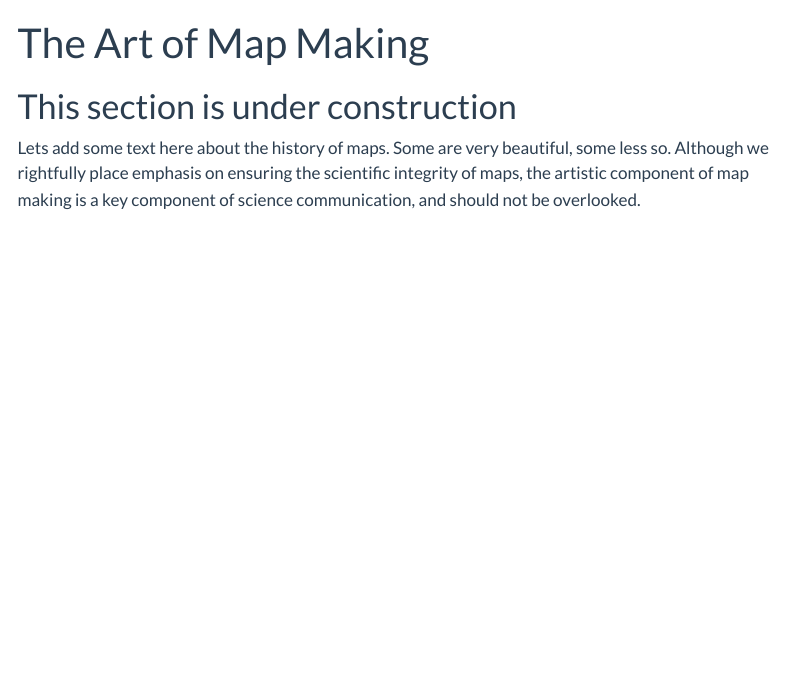
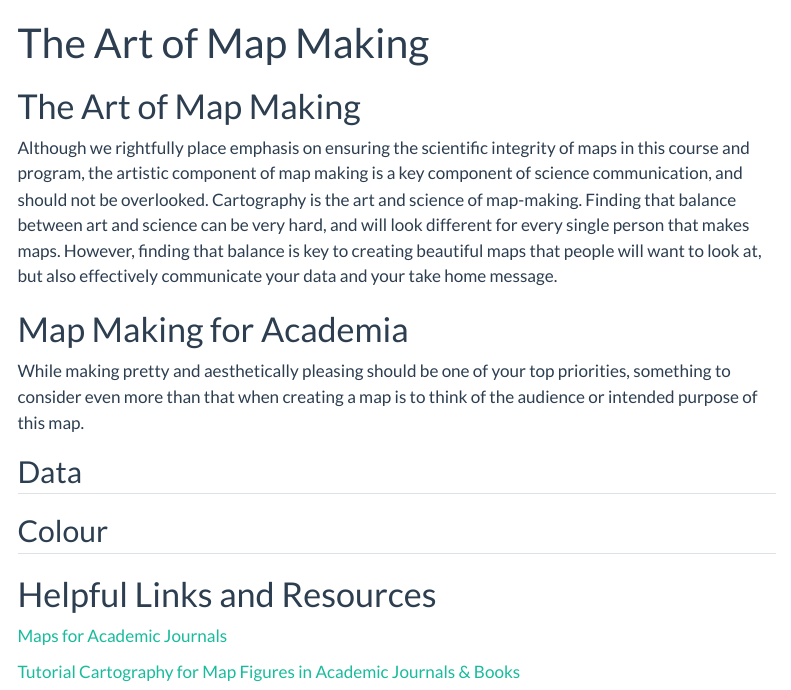
Before and after one commit to ubc-mgem-fcor599/FCOR-599-Workshops, a Quarto document (Cartography/art_of_maps.qmd): the page in a window 1100 px wide, from its top. Rendered offline with R 4.5, knitr and Pandoc in place of Quarto, with nearby package versions; menus at the side of the page are left out.

Commit message:
Update art_of_maps.qmd

```diff
--- a/Cartography/art_of_maps.qmd
+++ b/Cartography/art_of_maps.qmd
@@ -2,6 +2,20 @@
 title: "The Art of Map Making"
 ---
 
-# This section is under construction
+# The Art of Map Making
 
-Lets add some text here about the history of maps. Some are very beautiful, some less so. Although we rightfully place emphasis on ensuring the scientific integrity of maps, the artistic component of map making is a key component of science communication, and should not be overlooked.
+Although we rightfully place emphasis on ensuring the scientific integrity of maps in this course and program, the artistic component of map making is a key component of science communication, and should not be overlooked. Cartography is the art and science of map-making. Finding that balance between art and science can be very hard, and will look different for every single person that makes maps. However, finding that balance is key to creating beautiful maps that people will want to look at, but also effectively communicate your data and your take home message.
+
+# Map Making for Academia
+
+While making pretty and aesthetically pleasing should be one of your top priorities, something to consider even more than that when creating a map is to think of the audience or intended purpose of this map.
+
+## Data
+
+## Colour
+
+# Helpful Links and Resources
+
+[Maps for Academic Journals](https://sites.google.com/stanford.edu/gis-cartography/workshops/maps-for-academic-journals)
+
+[Tutorial Cartography for Map Figures in Academic Journals & Books](https://courses.gisopencourseware.org/mod/book/tool/print/index.php?id=1017)
```
